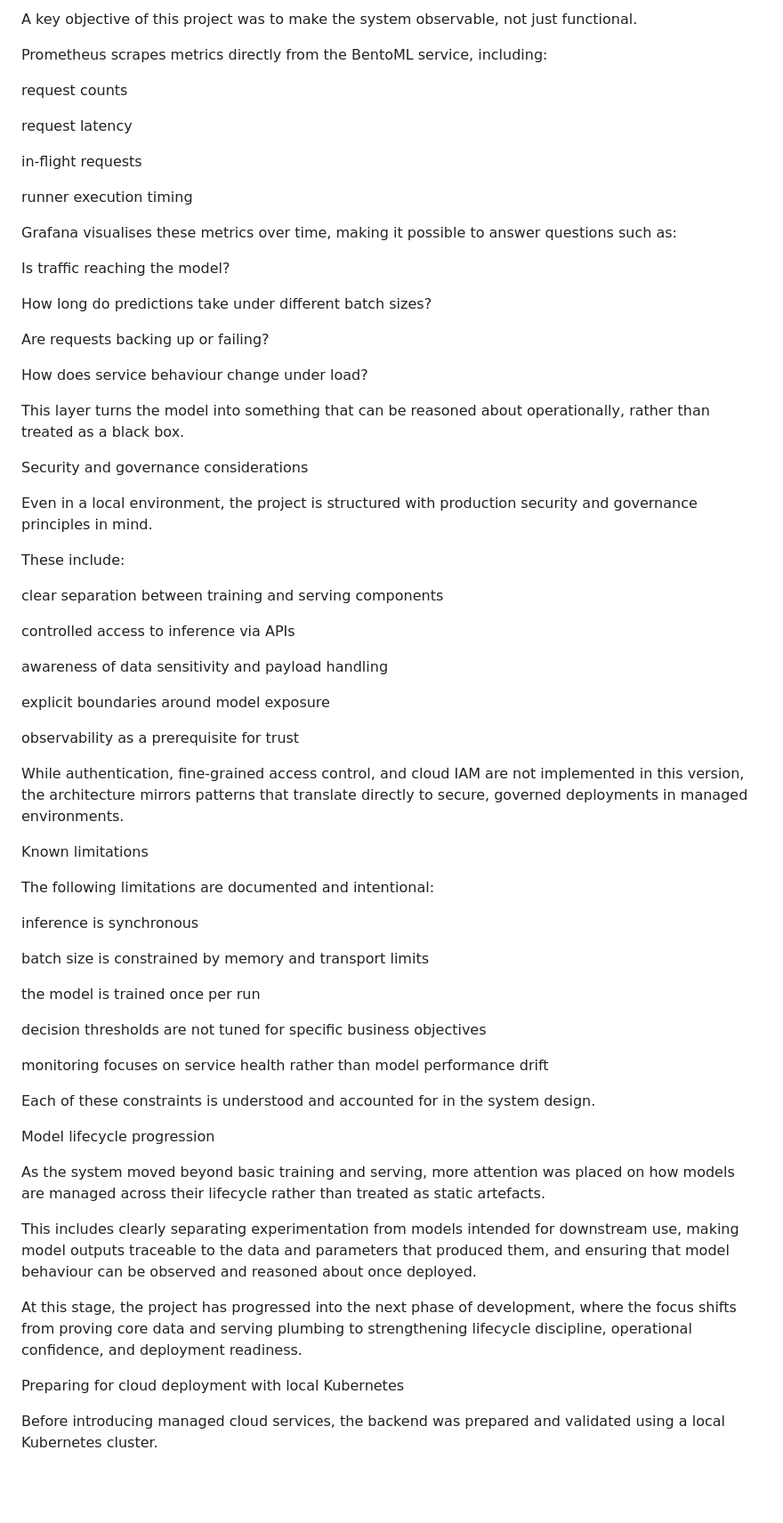
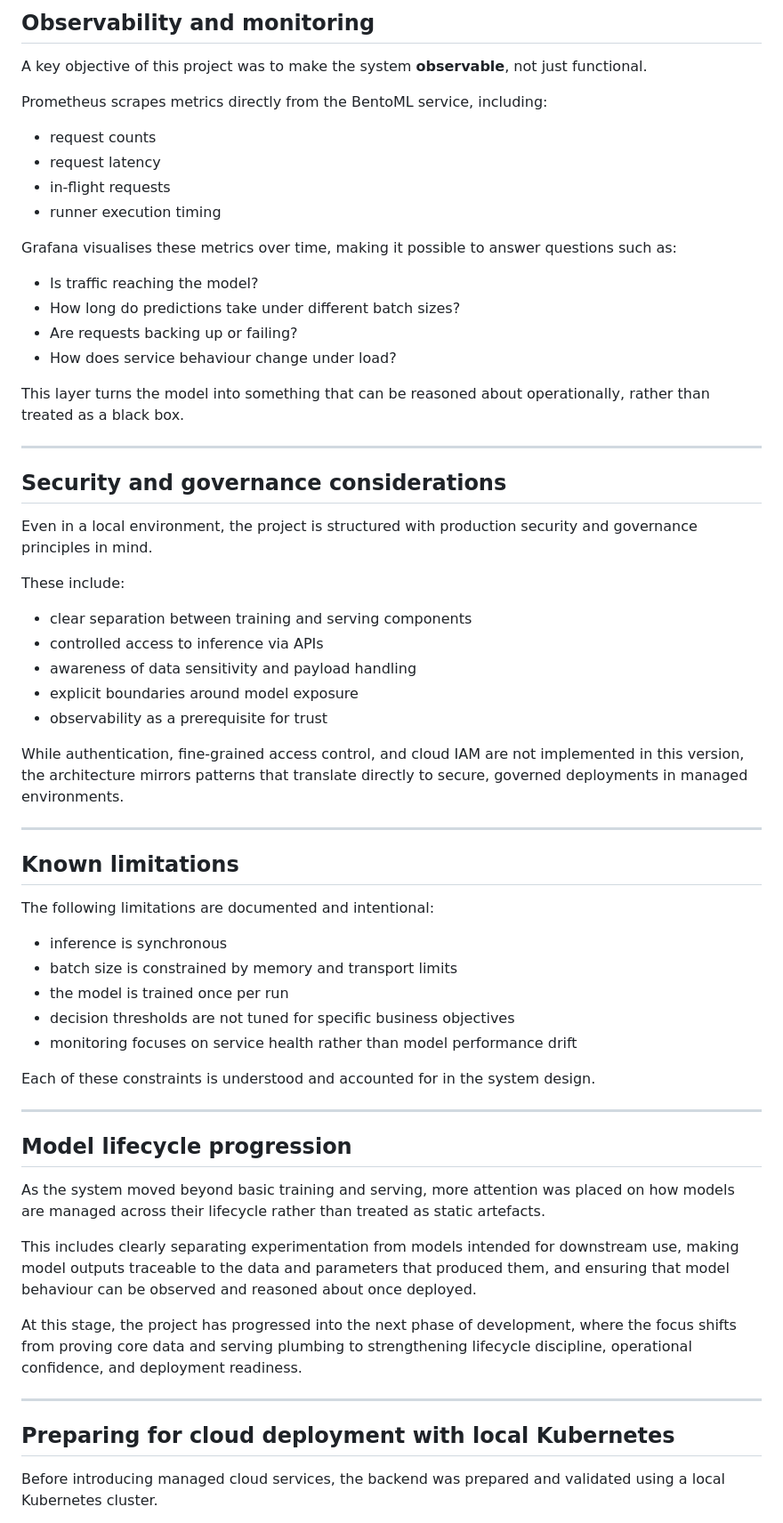
Before and after one commit to Y2not2nd/ML-Credit-Card-Fraud-Detector, a Markdown page: README.md, the part around one of its changes. Shown at 89% size. Rendered like a GitHub page; blank space fills up the shorter version.

```diff
--- a/README.md
+++ b/README.md
@@ -138,63 +132,57 @@ Observability and monitoring
 
-A key objective of this project was to make the system observable, not just functional.
+## Observability and monitoring
+
+A key objective of this project was to make the system **observable**, not just functional.
 
 Prometheus scrapes metrics directly from the BentoML service, including:
 
-request counts
-
-request latency
-
-in-flight requests
-
-runner execution timing
+* request counts
+* request latency
+* in-flight requests
+* runner execution timing
 
 Grafana visualises these metrics over time, making it possible to answer questions such as:
 
-Is traffic reaching the model?
-
-How long do predictions take under different batch sizes?
-
-Are requests backing up or failing?
-
-How does service behaviour change under load?
+* Is traffic reaching the model?
+* How long do predictions take under different batch sizes?
+* Are requests backing up or failing?
+* How does service behaviour change under load?
 
 This layer turns the model into something that can be reasoned about operationally, rather than treated as a black box.
 
-Security and governance considerations
+---
+
+## Security and governance considerations
 
 Even in a local environment, the project is structured with production security and governance principles in mind.
 
 These include:
 
-clear separation between training and serving components
-
-controlled access to inference via APIs
-
-awareness of data sensitivity and payload handling
-
-explicit boundaries around model exposure
-
-observability as a prerequisite for trust
+* clear separation between training and serving components
+* controlled access to inference via APIs
+* awareness of data sensitivity and payload handling
+* explicit boundaries around model exposure
+* observability as a prerequisite for trust
 
 While authentication, fine-grained access control, and cloud IAM are not implemented in this version, the architecture mirrors patterns that translate directly to secure, governed deployments in managed environments.
 
-Known limitations
+---
+
+## Known limitations
 
 The following limitations are documented and intentional:
 
-inference is synchronous
-
-batch size is constrained by memory and transport limits
-
-the model is trained once per run
-
-decision thresholds are not tuned for specific business objectives
-
-monitoring focuses on service health rather than model performance drift
+* inference is synchronous
+* batch size is constrained by memory and transport limits
+* the model is trained once per run
+* decision thresholds are not tuned for specific business objectives
+* monitoring focuses on service health rather than model performance drift
 
 Each of these constraints is understood and accounted for in the system design.
 
-Model lifecycle progression
+---
+
+## Model lifecycle progression
 
 As the system moved beyond basic training and serving, more attention was placed on how models are managed across their lifecycle rather than treated as static artefacts.
 
@@ -202,7 +190,9 @@ This includes clearly separating experimentation from models intended for downst
 
 At this stage, the project has progressed into the next phase of development, where the focus shifts from proving core data and serving plumbing to strengthening lifecycle discipline, operational confidence, and deployment readiness.
 
-Preparing for cloud deployment with local Kubernetes
+---
+
+## Preparing for cloud deployment with local Kubernetes
 
 Before introducing managed cloud services, the backend was prepared and validated using a local Kubernetes cluster.
 
```
Also changed, not shown: other parts of README.md (+67 -74 lines).
